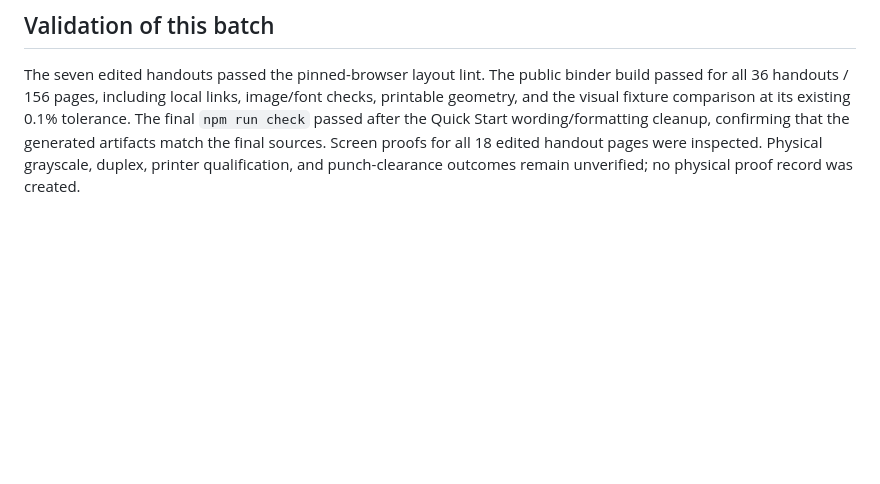
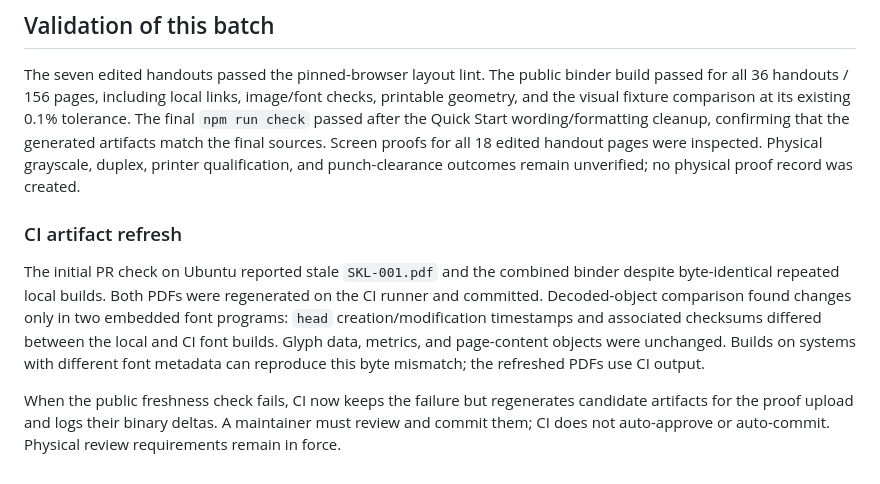
Before and after one commit to BoondockMark/Emergency-Preparedness, a Markdown page: docs/publishing/CONTENT-RELEASE-PLAN.md, the part around the change. Drawn GitHub-style; blank space fills up the shorter version.

Commit message:
Document CI artifact refresh and font metadata difference

```diff
--- a/docs/publishing/CONTENT-RELEASE-PLAN.md
+++ b/docs/publishing/CONTENT-RELEASE-PLAN.md
@@ -92,3 +92,9 @@ Recheck contacts and alert enrollment after changes; check supplies at least eve
 ## Validation of this batch
 
 The seven edited handouts passed the pinned-browser layout lint. The public binder build passed for all 36 handouts / 156 pages, including local links, image/font checks, printable geometry, and the visual fixture comparison at its existing 0.1% tolerance. The final `npm run check` passed after the Quick Start wording/formatting cleanup, confirming that the generated artifacts match the final sources. Screen proofs for all 18 edited handout pages were inspected. Physical grayscale, duplex, printer qualification, and punch-clearance outcomes remain unverified; no physical proof record was created.
+
+### CI artifact refresh
+
+The initial PR check on Ubuntu reported stale `SKL-001.pdf` and the combined binder despite byte-identical repeated local builds. Both PDFs were regenerated on the CI runner and committed. Decoded-object comparison found changes only in two embedded font programs: `head` creation/modification timestamps and associated checksums differed between the local and CI font builds. Glyph data, metrics, and page-content objects were unchanged. Builds on systems with different font metadata can reproduce this byte mismatch; the refreshed PDFs use CI output.
+
+When the public freshness check fails, CI now keeps the failure but regenerates candidate artifacts for the proof upload and logs their binary deltas. A maintainer must review and commit them; CI does not auto-approve or auto-commit. Physical review requirements remain in force.
```
